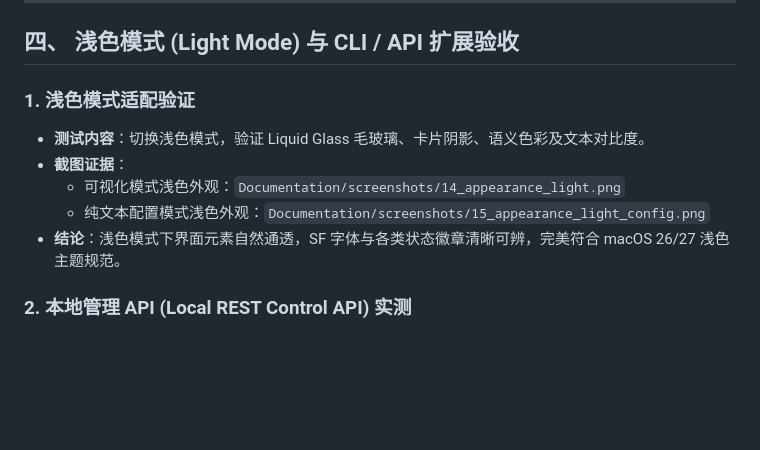
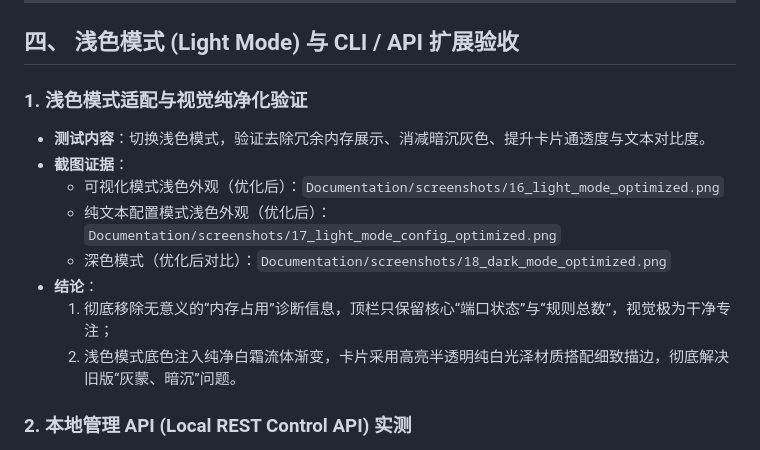
Before and after one commit to guodonglu/SimpleProxy, a Markdown page: ACCEPTANCE_REPORT.md, the part around the change. GitHub-like rendering; blank space fills up the shorter version.

```diff
--- a/ACCEPTANCE_REPORT.md
+++ b/ACCEPTANCE_REPORT.md
@@ -123,12 +123,15 @@
 
 ## 四、 浅色模式 (Light Mode) 与 CLI / API 扩展验收
 
-### 1. 浅色模式适配验证
-* **测试内容**：切换浅色模式，验证 Liquid Glass 毛玻璃、卡片阴影、语义色彩及文本对比度。
+### 1. 浅色模式适配与视觉纯净化验证
+* **测试内容**：切换浅色模式，验证去除冗余内存展示、消减暗沉灰色、提升卡片通透度与文本对比度。
 * **截图证据**：
-  * 可视化模式浅色外观：`Documentation/screenshots/14_appearance_light.png`
-  * 纯文本配置模式浅色外观：`Documentation/screenshots/15_appearance_light_config.png`
-* **结论**：浅色模式下界面元素自然通透，SF 字体与各类状态徽章清晰可辨，完美符合 macOS 26/27 浅色主题规范。
+  * 可视化模式浅色外观（优化后）：`Documentation/screenshots/16_light_mode_optimized.png`
+  * 纯文本配置模式浅色外观（优化后）：`Documentation/screenshots/17_light_mode_config_optimized.png`
+  * 深色模式（优化后对比）：`Documentation/screenshots/18_dark_mode_optimized.png`
+* **结论**：
+  1. 彻底移除无意义的“内存占用”诊断信息，顶栏只保留核心“端口状态”与“规则总数”，视觉极为干净专注；
+  2. 浅色模式底色注入纯净白霜流体渐变，卡片采用高亮半透明纯白光泽材质搭配细致描边，彻底解决旧版“灰蒙、暗沉”问题。
 
 ### 2. 本地管理 API (Local REST Control API) 实测
 * **测试内容**：通过 `127.0.0.1:9898/_whistflow/api/` 端点直接进行状态查询与规则热生效。
```
Also changed, not shown: README.md (+3 -3 lines), agent.md (+7 -2 lines), Documentation/screenshots/16_light_mode_optimized.png (added), Documentation/screenshots/17_light_mode_config_optimized.png (added), Documentation/screenshots/18_dark_mode_optimized.png (added), 7 other files.
